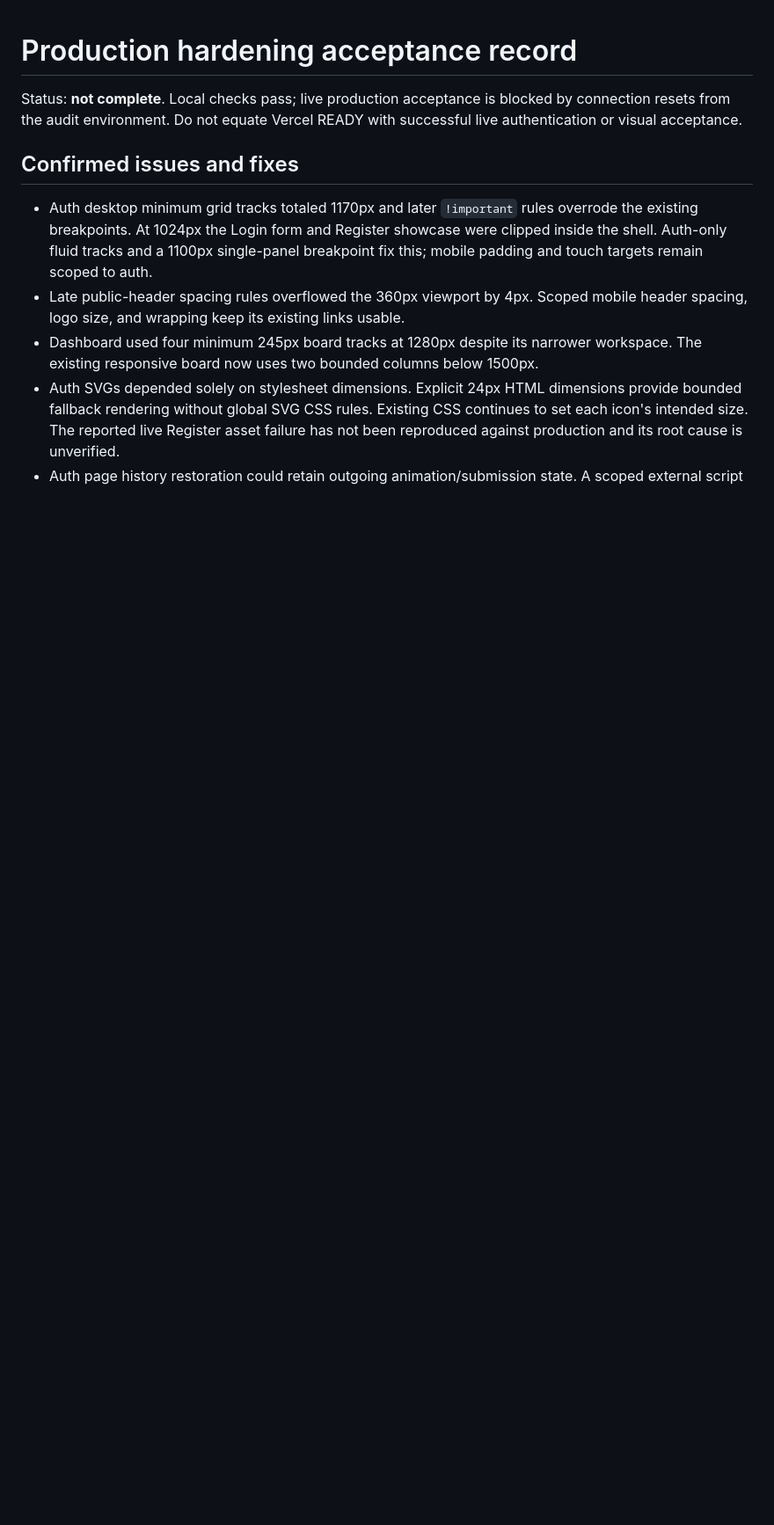
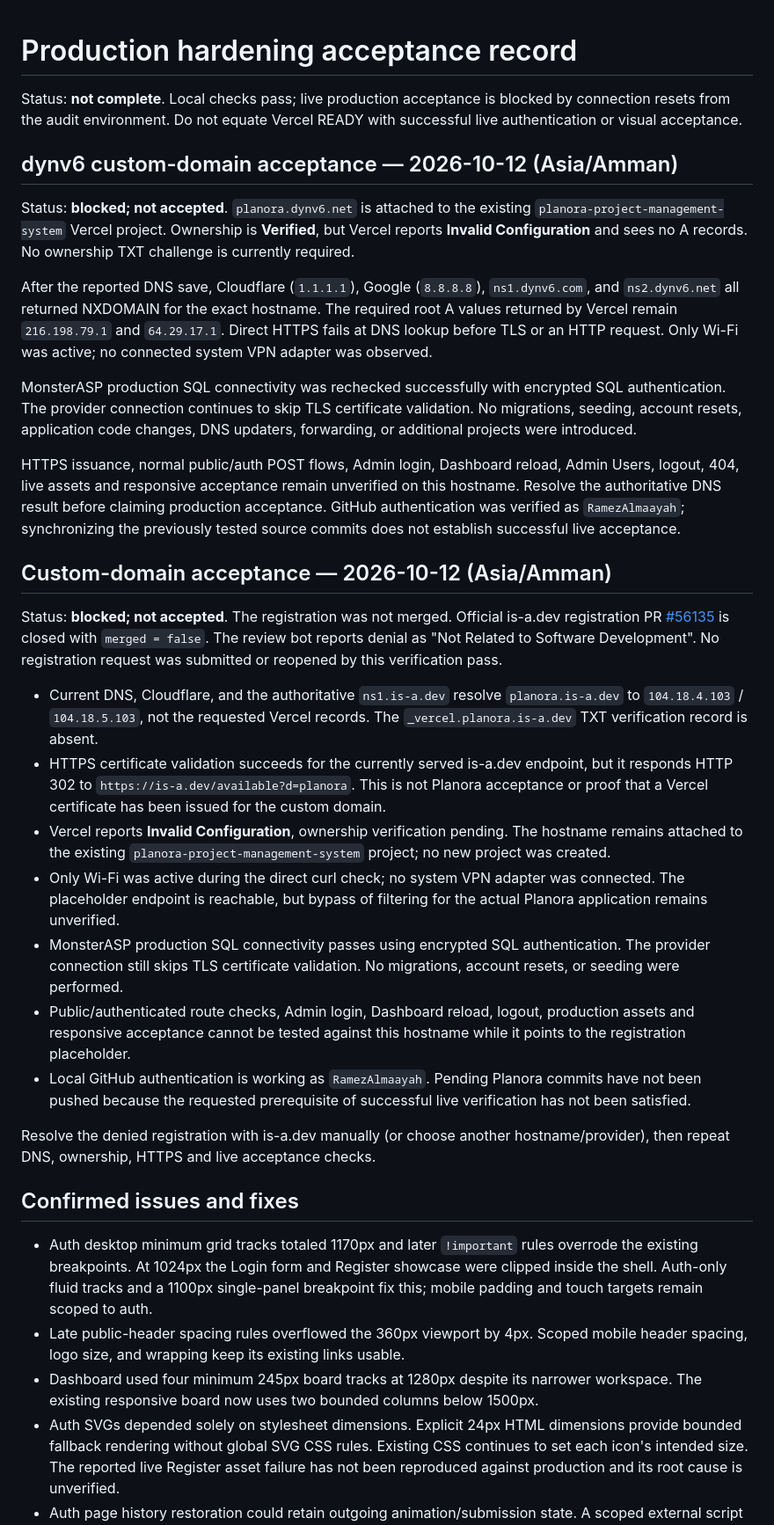
Before and after one commit to RamezAlmaayah/Planora-Project-Management-System, a Markdown page: docs/PRODUCTION_HARDENING.md, the part around the change. Shown at 88% size. Drawn GitHub-style; blank space fills up the shorter version.

Commit message:
docs: record custom domain acceptance blockers

```diff
--- a/docs/PRODUCTION_HARDENING.md
+++ b/docs/PRODUCTION_HARDENING.md
@@ -3,6 +3,64 @@
 Status: **not complete**. Local checks pass; live production acceptance is blocked
 by connection resets from the audit environment. Do not equate Vercel READY with
 successful live authentication or visual acceptance.
+
+## dynv6 custom-domain acceptance — 2026-10-12 (Asia/Amman)
+
+Status: **blocked; not accepted**. `planora.dynv6.net` is attached to the existing
+`planora-project-management-system` Vercel project. Ownership is **Verified**,
+but Vercel reports **Invalid Configuration** and sees no A records. No ownership
+TXT challenge is currently required.
+
+After the reported DNS save, Cloudflare (`1.1.1.1`), Google (`8.8.8.8`),
+`ns1.dynv6.com`, and `ns2.dynv6.net` all returned NXDOMAIN for the exact hostname.
+The required root A values returned by Vercel remain `216.198.79.1` and
+`64.29.17.1`. Direct HTTPS fails at DNS lookup before TLS or an HTTP request.
+Only Wi-Fi was active; no connected system VPN adapter was observed.
+
+MonsterASP production SQL connectivity was rechecked successfully with encrypted
+SQL authentication. The provider connection continues to skip TLS certificate
+validation. No migrations, seeding, account resets, application code changes,
+DNS updaters, forwarding, or additional projects were introduced.
+
+HTTPS issuance, normal public/auth POST flows, Admin login, Dashboard reload,
+Admin Users, logout, 404, live assets and responsive acceptance remain unverified
+on this hostname. Resolve the authoritative DNS result before claiming production
+acceptance. GitHub authentication was verified as `RamezAlmaayah`; synchronizing
+the previously tested source commits does not establish successful live acceptance.
+
+## Custom-domain acceptance — 2026-10-12 (Asia/Amman)
+
+Status: **blocked; not accepted**. The registration was not merged. Official
+is-a.dev registration PR [#56135](https://github.com/is-a-dev/register/pull/56135)
+is closed with `merged = false`. The review bot reports denial as "Not Related
+to Software Development". No registration request was submitted or reopened by
+this verification pass.
+
+- Current DNS, Cloudflare, and the authoritative `ns1.is-a.dev` resolve
+  `planora.is-a.dev` to `104.18.4.103` / `104.18.5.103`, not the requested Vercel
+  records. The `_vercel.planora.is-a.dev` TXT verification record is absent.
+- HTTPS certificate validation succeeds for the currently served is-a.dev
+  endpoint, but it responds HTTP 302 to
+  `https://is-a.dev/available?d=planora`. This is not Planora acceptance or proof
+  that a Vercel certificate has been issued for the custom domain.
+- Vercel reports **Invalid Configuration**, ownership verification pending.
+  The hostname remains attached to the existing
+  `planora-project-management-system` project; no new project was created.
+- Only Wi-Fi was active during the direct curl check; no system VPN adapter was
+  connected. The placeholder endpoint is reachable, but bypass of filtering for
+  the actual Planora application remains unverified.
+- MonsterASP production SQL connectivity passes using encrypted SQL
+  authentication. The provider connection still skips TLS certificate validation.
+  No migrations, account resets, or seeding were performed.
+- Public/authenticated route checks, Admin login, Dashboard reload, logout,
+  production assets and responsive acceptance cannot be tested against this
+  hostname while it points to the registration placeholder.
+- Local GitHub authentication is working as `RamezAlmaayah`. Pending Planora
+  commits have not been pushed because the requested prerequisite of successful
+  live verification has not been satisfied.
+
+Resolve the denied registration with is-a.dev manually (or choose another
+hostname/provider), then repeat DNS, ownership, HTTPS and live acceptance checks.
 
 ## Confirmed issues and fixes
 
```
